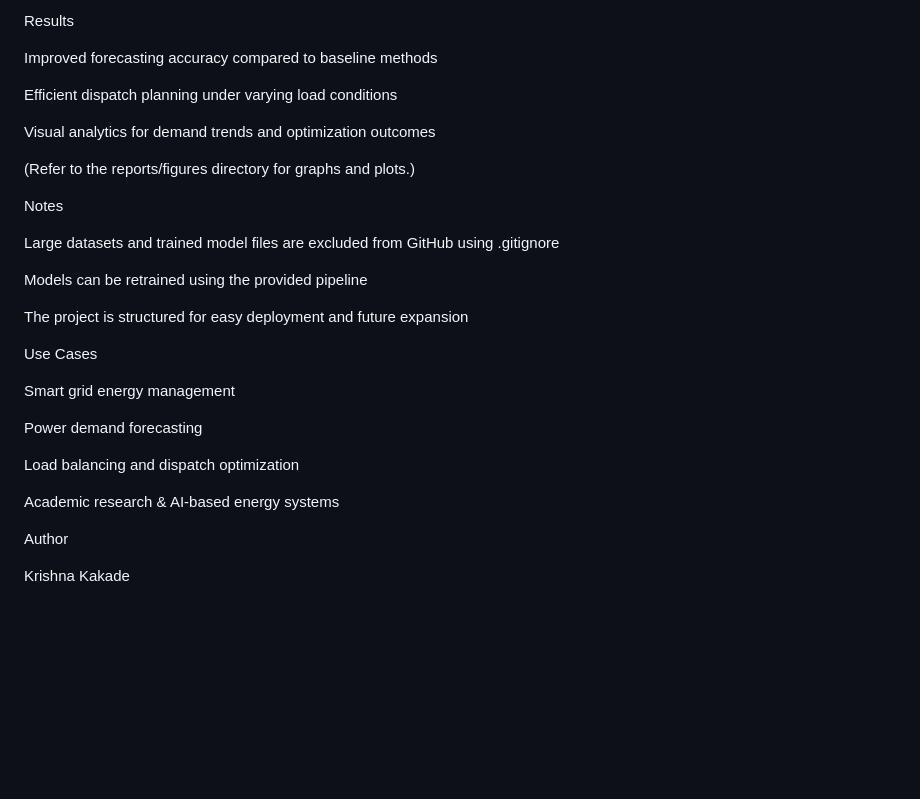
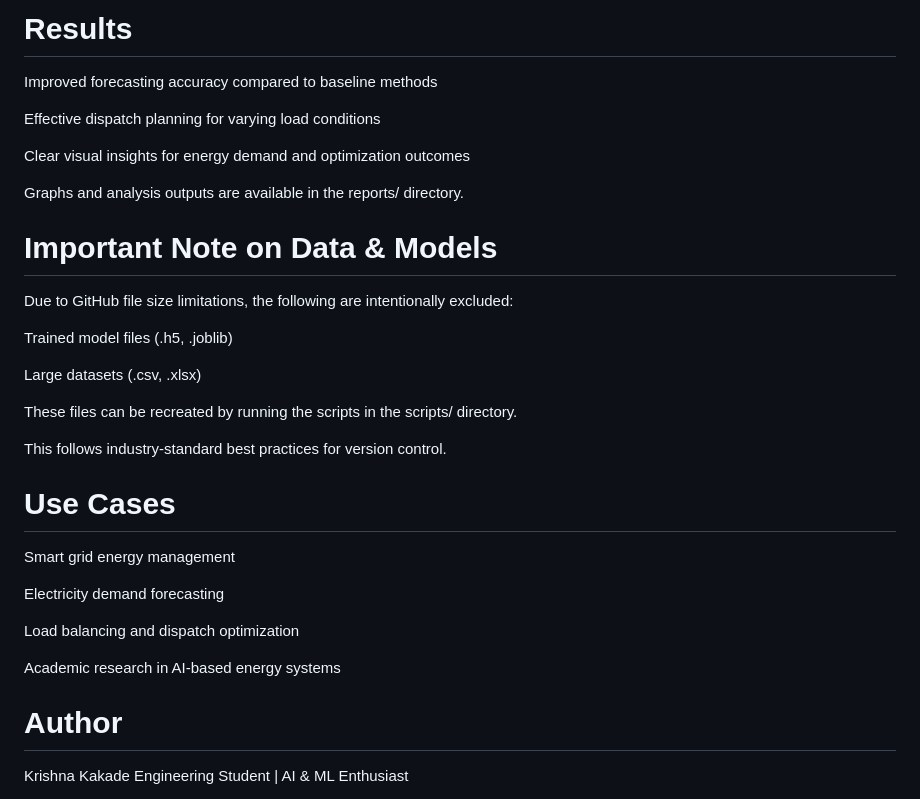
Before and after one commit to krishna-kakade/Smart-Grid-Energy-Dispatch, a Markdown page: README.md, the part around one of its changes. Rendered like a GitHub page; blank space fills up the shorter version.

```diff
--- a/README.md
+++ b/README.md
@@ -109,34 +103,37 @@ Provides fast and interpretable predictions for structured energy data.
 
- Results
+# Results
 
 Improved forecasting accuracy compared to baseline methods
 
-Efficient dispatch planning under varying load conditions
+Effective dispatch planning for varying load conditions
 
-Visual analytics for demand trends and optimization outcomes
+Clear visual insights for energy demand and optimization outcomes
 
-(Refer to the reports/figures directory for graphs and plots.)
+Graphs and analysis outputs are available in the reports/ directory.
 
- Notes
+# Important Note on Data & Models
 
-Large datasets and trained model files are excluded from GitHub using .gitignore
+Due to GitHub file size limitations, the following are intentionally excluded:
 
-Models can be retrained using the provided pipeline
+Trained model files (.h5, .joblib)
 
-The project is structured for easy deployment and future expansion
+Large datasets (.csv, .xlsx)
 
- Use Cases
+These files can be recreated by running the scripts in the scripts/ directory.
+
+This follows industry-standard best practices for version control.
+
+# Use Cases
 
 Smart grid energy management
 
-Power demand forecasting
+Electricity demand forecasting
 
 Load balancing and dispatch optimization
 
-Academic research & AI-based energy systems
+Academic research in AI-based energy systems
 
- Author
+# Author
 
 Krishna Kakade
-
 Engineering Student | AI & ML Enthusiast
```
Also changed, not shown: other parts of README.md (+37 -43 lines).
